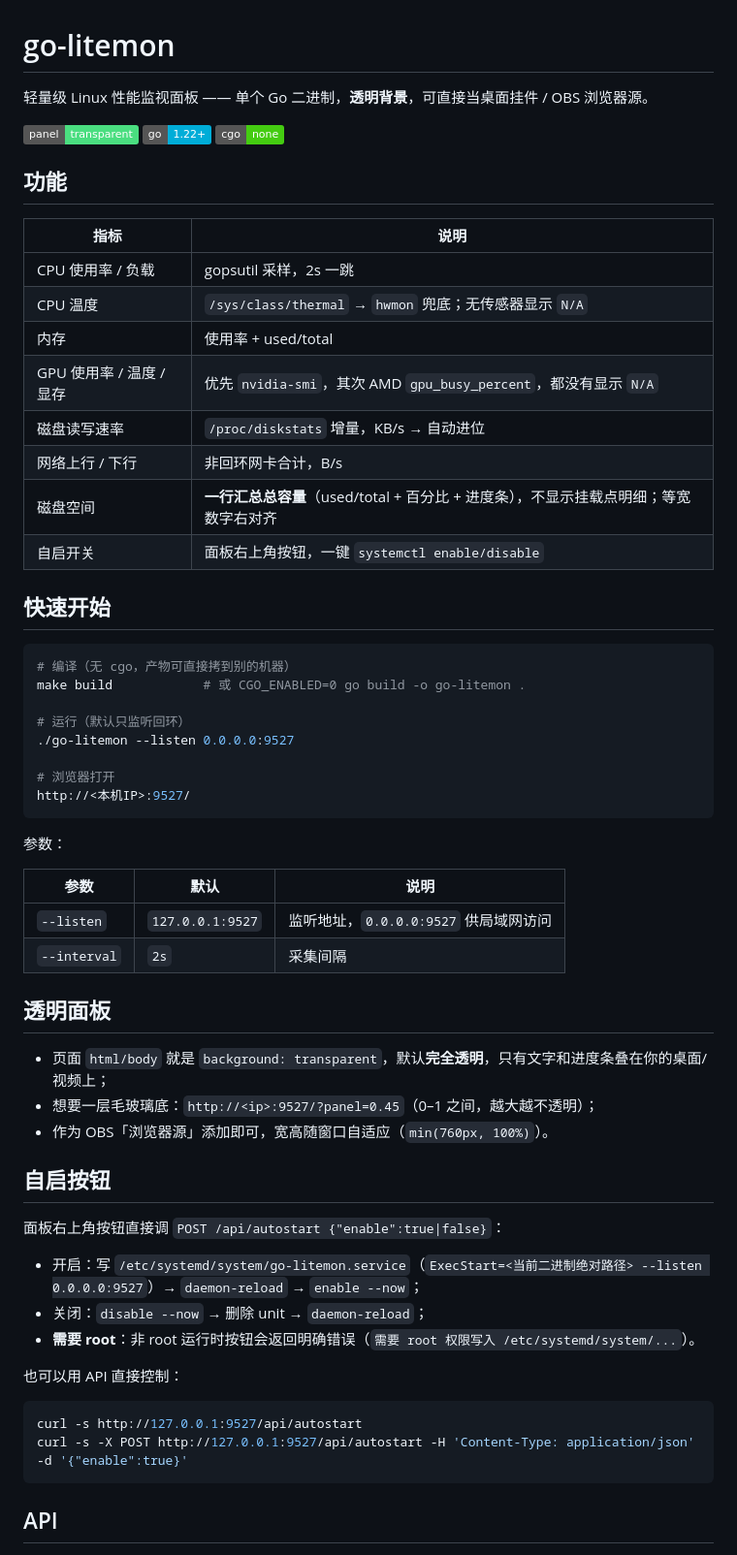
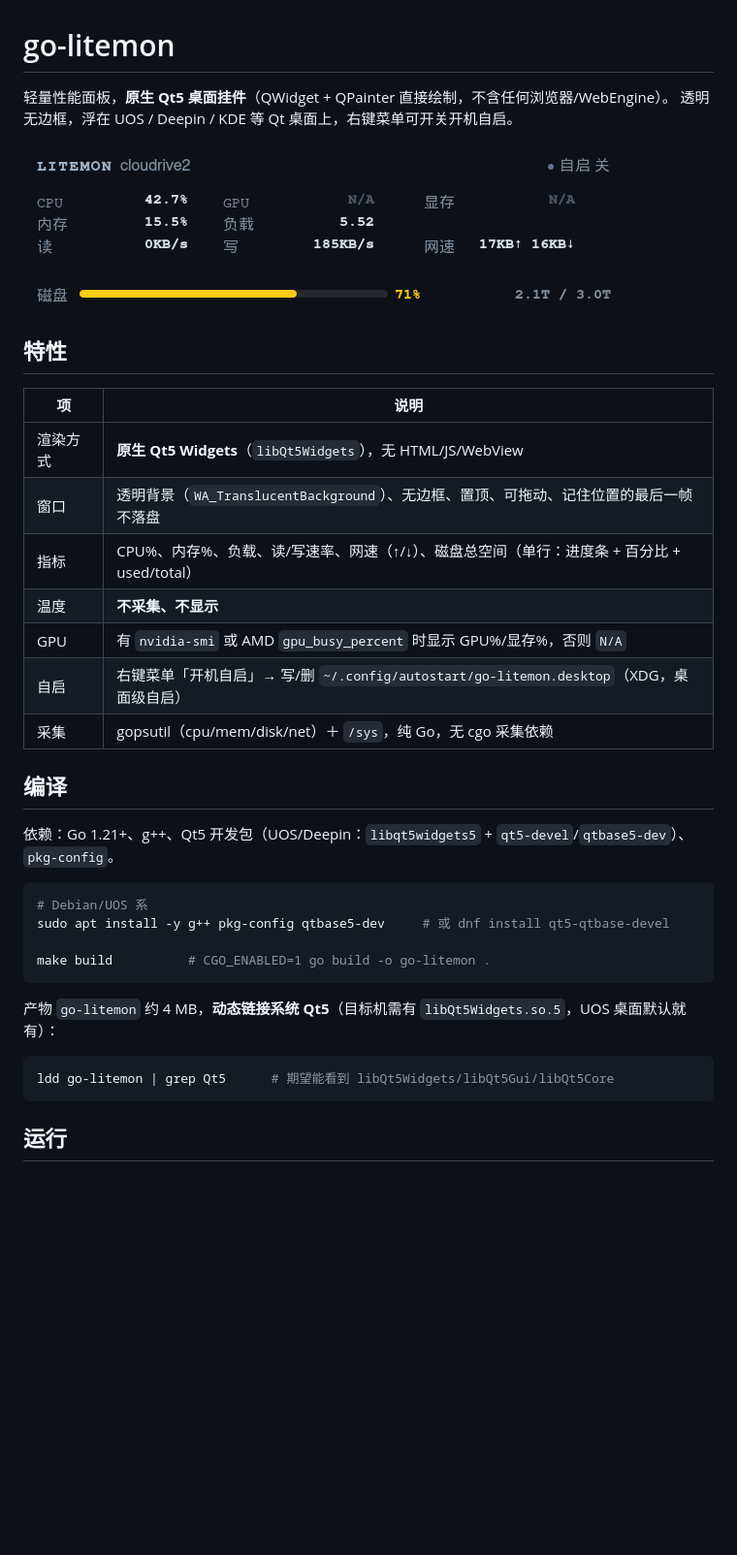
Before and after one commit to mrzhu147/go-litemon, a Markdown page: README.md, the part around one of its changes. Shown at 97% size. Rendered like a GitHub page; pictures changed too: screenshot.png (added); badges without logos; blank space fills up the shorter version.

Commit message:
refactor: 改为原生 Qt5 桌面挂件（去掉浏览器架构与温度指标）

````diff
--- a/README.md
+++ b/README.md
@@ -1,62 +1,38 @@
 # go-litemon
 
-轻量级 Linux 性能监视面板 —— 单个 Go 二进制，**透明背景**，可直接当桌面挂件 / OBS 浏览器源。
+轻量性能面板，**原生 Qt5 桌面挂件**（QWidget + QPainter 直接绘制，不含任何浏览器/WebEngine）。
+透明无边框，浮在 UOS / Deepin / KDE 等 Qt 桌面上，右键菜单可开关开机自启。
 
-![panel](https://img.shields.io/badge/panel-transparent-4ade80) ![go](https://img.shields.io/badge/go-1.22+-00ADD8) ![cgo](https://img.shields.io/badge/cgo-none-success)
+![panel](screenshot.png)
 
-## 功能
+## 特性
 
-| 指标 | 说明 |
+| 项 | 说明 |
 |---|---|
-| CPU 使用率 / 负载 | gopsutil 采样，2s 一跳 |
-| CPU 温度 | `/sys/class/thermal` → `hwmon` 兜底；无传感器显示 `N/A` |
-| 内存 | 使用率 + used/total |
-| GPU 使用率 / 温度 / 显存 | 优先 `nvidia-smi`，其次 AMD `gpu_busy_percent`，都没有显示 `N/A` |
-| 磁盘读写速率 | `/proc/diskstats` 增量，KB/s → 自动进位 |
-| 网络上行 / 下行 | 非回环网卡合计，B/s |
-| 磁盘空间 | **一行汇总总容量**（used/total + 百分比 + 进度条），不显示挂载点明细；等宽数字右对齐 |
-| 自启开关 | 面板右上角按钮，一键 `systemctl enable/disable` |
+| 渲染方式 | **原生 Qt5 Widgets**（`libQt5Widgets`），无 HTML/JS/WebView |
+| 窗口 | 透明背景（`WA_TranslucentBackground`）、无边框、置顶、可拖动、记住位置的最后一帧不落盘 |
+| 指标 | CPU%、内存%、负载、读/写速率、网速（↑/↓）、磁盘总空间（单行：进度条 + 百分比 + used/total） |
+| 温度 | **不采集、不显示** |
+| GPU | 有 `nvidia-smi` 或 AMD `gpu_busy_percent` 时显示 GPU%/显存%，否则 `N/A` |
+| 自启 | 右键菜单「开机自启」→ 写/删 `~/.config/autostart/go-litemon.desktop`（XDG，桌面级自启） |
+| 采集 | gopsutil（cpu/mem/disk/net）＋ `/sys`，纯 Go，无 cgo 采集依赖 |
 
-## 快速开始
+## 编译
+
+依赖：Go 1.21+、g++、Qt5 开发包（UOS/Deepin：`libqt5widgets5` + `qt5-devel`/`qtbase5-dev`）、`pkg-config`。
 
 ```bash
-# 编译（无 cgo，产物可直接拷到别的机器）
-make build            # 或 CGO_ENABLED=0 go build -o go-litemon .
+# Debian/UOS 系
+sudo apt install -y g++ pkg-config qtbase5-dev     # 或 dnf install qt5-qtbase-devel
 
-# 运行（默认只监听回环）
-./go-litemon --listen 0.0.0.0:9527
-
-# 浏览器打开
-http://<本机IP>:9527/
+make build          # CGO_ENABLED=1 go build -o go-litemon .
 ```
 
-参数：
-
-| 参数 | 默认 | 说明 |
-|---|---|---|
-| `--listen` | `127.0.0.1:9527` | 监听地址，`0.0.0.0:9527` 供局域网访问 |
-| `--interval` | `2s` | 采集间隔 |
-
-## 透明面板
-
-- 页面 `html/body` 就是 `background: transparent`，默认**完全透明**，只有文字和进度条叠在你的桌面/视频上；
-- 想要一层毛玻璃底：`http://<ip>:9527/?panel=0.45`（0–1 之间，越大越不透明）；
-- 作为 OBS「浏览器源」添加即可，宽高随窗口自适应（`min(760px, 100%)`）。
-
-## 自启按钮
-
-面板右上角按钮直接调 `POST /api/autostart {"enable":true|false}`：
-
-- 开启：写 `/etc/systemd/system/go-litemon.service`（`ExecStart=<当前二进制绝对路径> --listen 0.0.0.0:9527`）→ `daemon-reload` → `enable --now`；
-- 关闭：`disable --now` → 删除 unit → `daemon-reload`；
-- **需要 root**：非 root 运行时按钮会返回明确错误（`需要 root 权限写入 /etc/systemd/system/...`）。
-
-也可以用 API 直接控制：
+产物 `go-litemon` 约 4 MB，**动态链接系统 Qt5**（目标机需有 `libQt5Widgets.so.5`，UOS 桌面默认就有）：
 
 ```bash
-curl -s http://127.0.0.1:9527/api/autostart
-curl -s -X POST http://127.0.0.1:9527/api/autostart -H 'Content-Type: application/json' -d '{"enable":true}'
+ldd go-litemon | grep Qt5      # 期望能看到 libQt5Widgets/libQt5Gui/libQt5Core
 ```
 
-## API
+## 运行
 
````
Also changed, not shown: other parts of README.md (+32 -27 lines), 8 other files.
